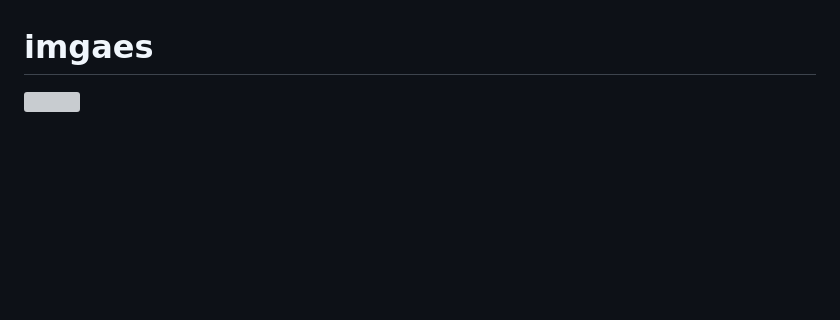
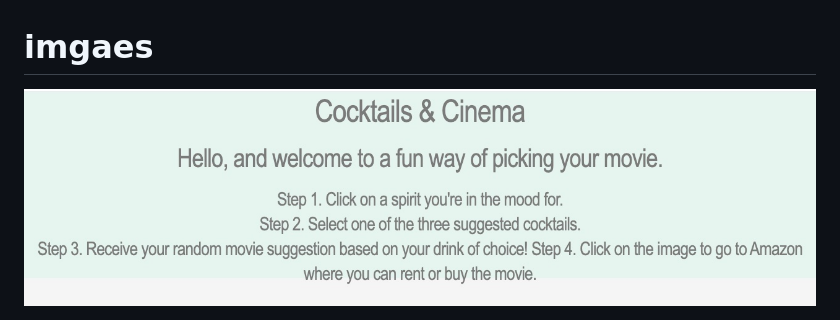
Before and after one commit to eisforgene/cocktails-cinema, a Markdown page: README.md, the part around the change. Rendered like a GitHub page; pictures changed too: assets/Untitled.jpg (added); blank space fills up the shorter version; grey boxes are pictures that could not be loaded.

Commit message:
readme image update

```diff
--- a/README.md
+++ b/README.md
@@ -33,4 +33,4 @@ API’s Used
 </ol>
 
 # imgaes
-<img src="image.png" alt="">
+<img src="assets/Untitled.jpg" alt="">
```
Also changed, not shown: 1 other file.
